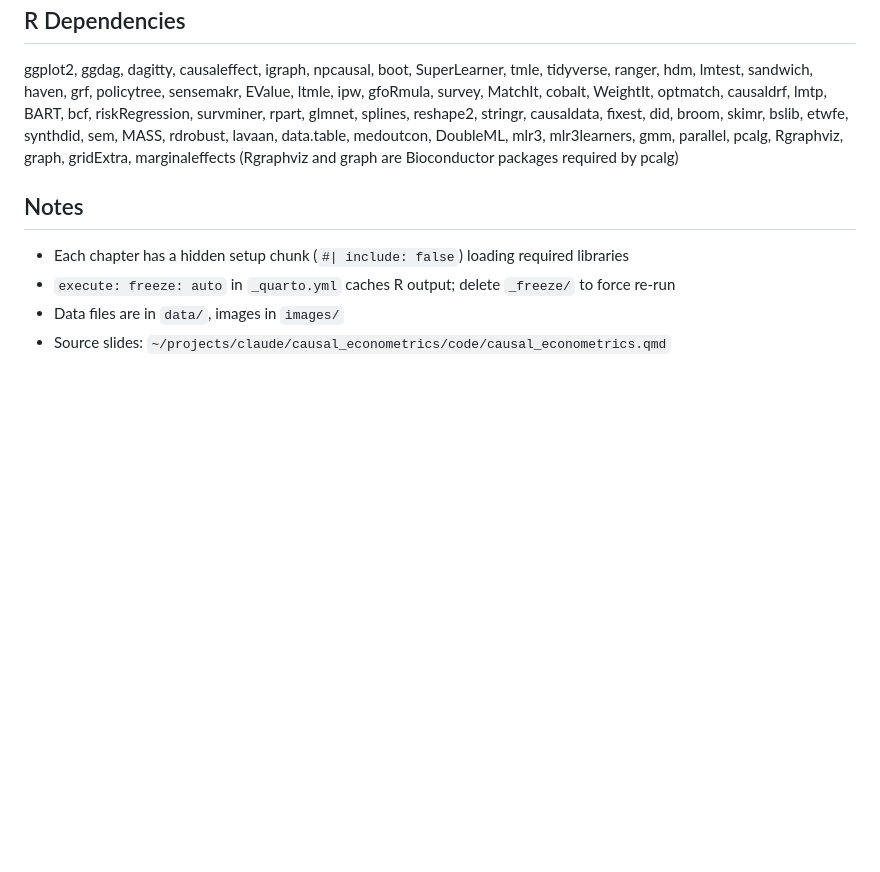
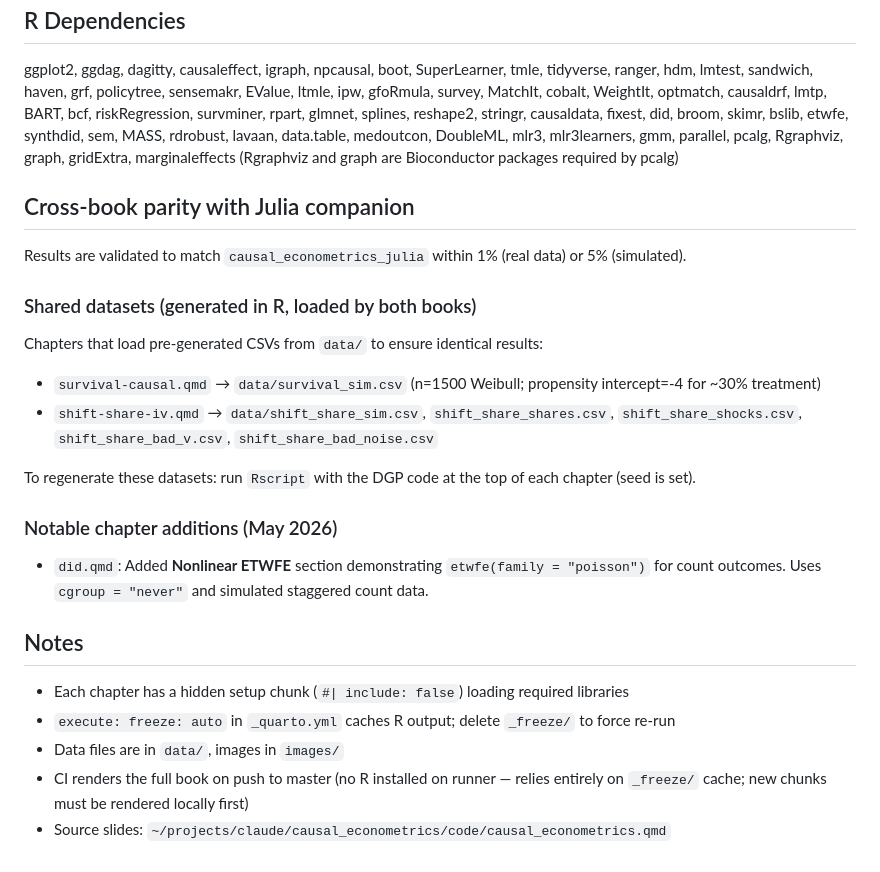
Before and after one commit to xiangao/causal_econometrics_guide, a Markdown page: CLAUDE.md, the part around the change. Rendered like a GitHub page; blank space fills up the shorter version.

Commit message:
docs: update CLAUDE.md with cross-book parity notes and shared datasets
Co-Authored-By: Claude Opus 4.7 <noreply@anthropic.com>

```diff
--- a/CLAUDE.md
+++ b/CLAUDE.md
@@ -42,8 +42,23 @@ quarto preview       # live preview in browser
 ## R Dependencies
 ggplot2, ggdag, dagitty, causaleffect, igraph, npcausal, boot, SuperLearner, tmle, tidyverse, ranger, hdm, lmtest, sandwich, haven, grf, policytree, sensemakr, EValue, ltmle, ipw, gfoRmula, survey, MatchIt, cobalt, WeightIt, optmatch, causaldrf, lmtp, BART, bcf, riskRegression, survminer, rpart, glmnet, splines, reshape2, stringr, causaldata, fixest, did, broom, skimr, bslib, etwfe, synthdid, sem, MASS, rdrobust, lavaan, data.table, medoutcon, DoubleML, mlr3, mlr3learners, gmm, parallel, pcalg, Rgraphviz, graph, gridExtra, marginaleffects (Rgraphviz and graph are Bioconductor packages required by pcalg)
 
+## Cross-book parity with Julia companion
+
+Results are validated to match `causal_econometrics_julia` within 1% (real data) or 5% (simulated).
+
+### Shared datasets (generated in R, loaded by both books)
+Chapters that load pre-generated CSVs from `data/` to ensure identical results:
+- `survival-causal.qmd` → `data/survival_sim.csv` (n=1500 Weibull; propensity intercept=-4 for ~30% treatment)
+- `shift-share-iv.qmd` → `data/shift_share_sim.csv`, `shift_share_shares.csv`, `shift_share_shocks.csv`, `shift_share_bad_v.csv`, `shift_share_bad_noise.csv`
+
+To regenerate these datasets: run `Rscript` with the DGP code at the top of each chapter (seed is set).
+
+### Notable chapter additions (May 2026)
+- `did.qmd`: Added **Nonlinear ETWFE** section demonstrating `etwfe(family = "poisson")` for count outcomes. Uses `cgroup = "never"` and simulated staggered count data.
+
 ## Notes
 - Each chapter has a hidden setup chunk (`#| include: false`) loading required libraries
 - `execute: freeze: auto` in `_quarto.yml` caches R output; delete `_freeze/` to force re-run
 - Data files are in `data/`, images in `images/`
+- CI renders the full book on push to master (no R installed on runner — relies entirely on `_freeze/` cache; new chunks must be rendered locally first)
 - Source slides: `~/projects/claude/causal_econometrics/code/causal_econometrics.qmd`
```
